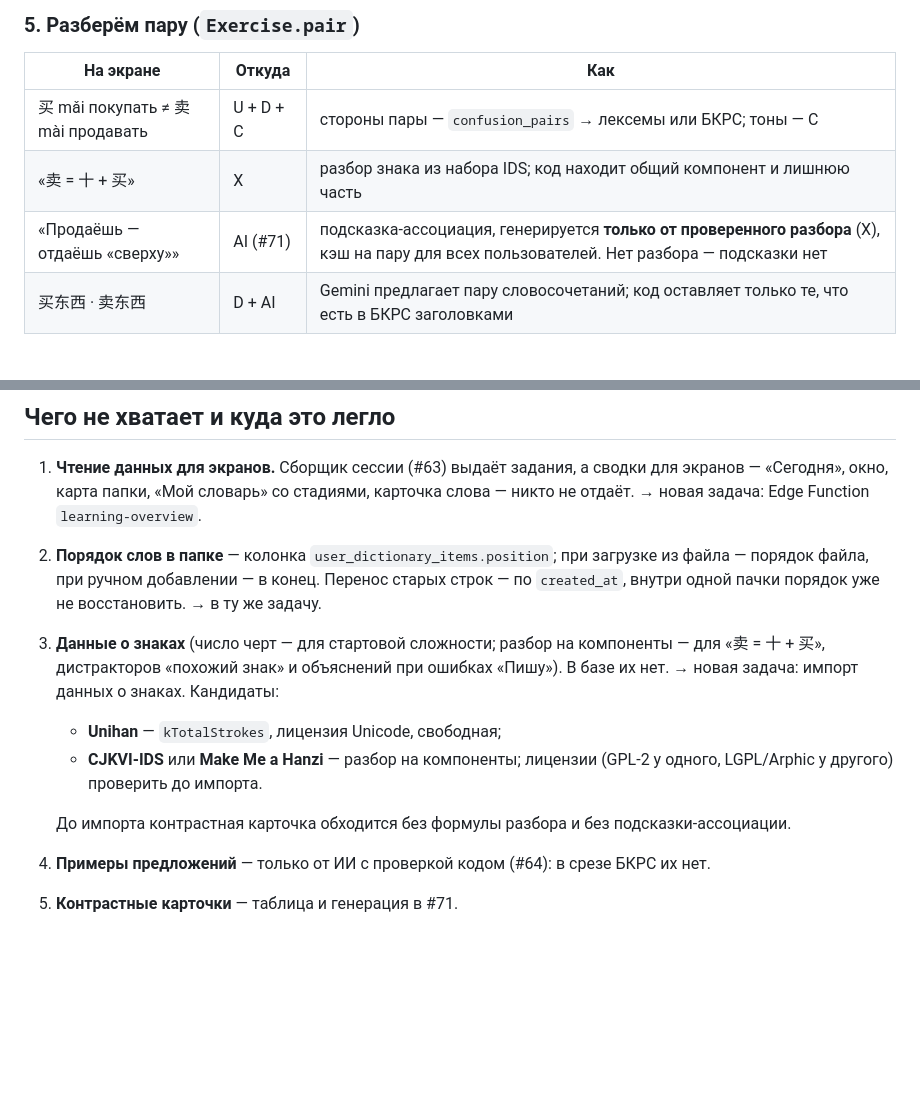
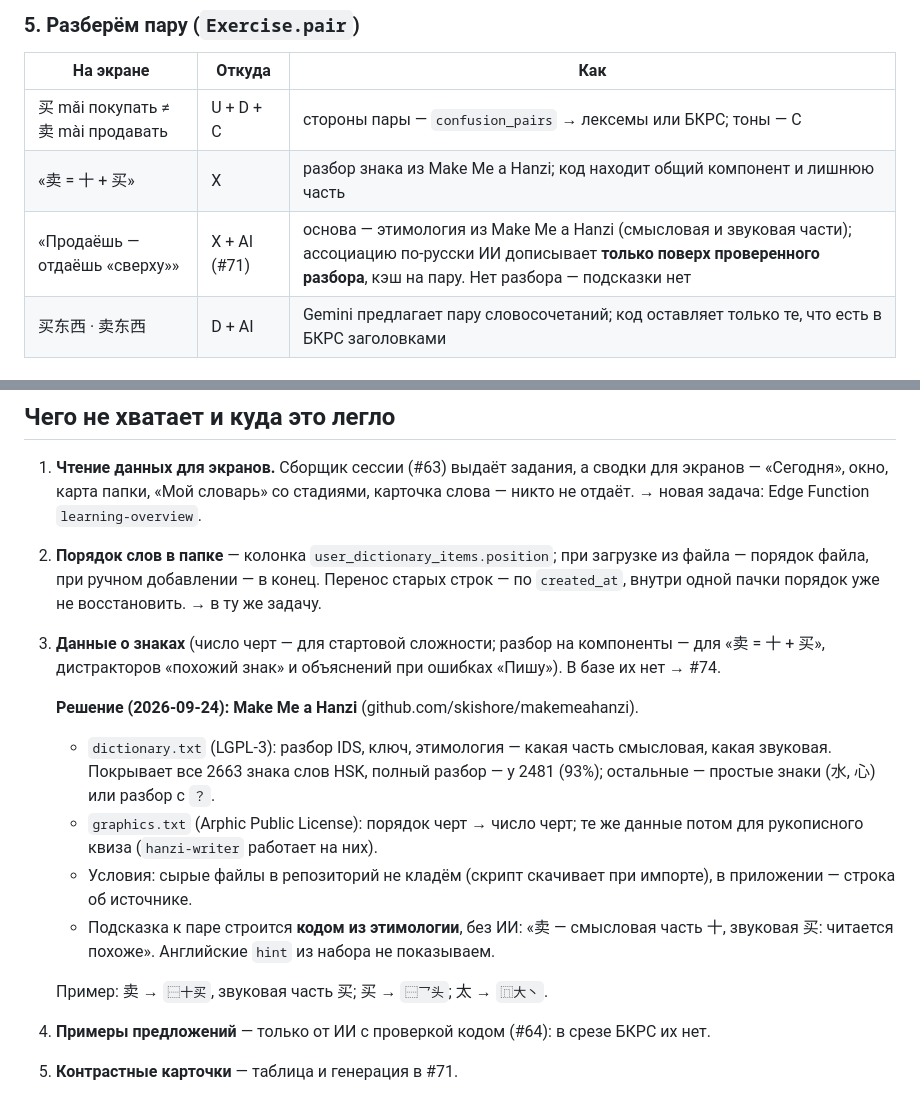
Before and after one commit to kononkoyana-1/yuny, a Markdown page: docs/learning/data-sources.md, 2 parts joined by grey strips. Rendered like a GitHub page; blank space fills up the shorter version.

Commit message:
Character data: use Make Me a Hanzi (#74)
dictionary.txt (LGPL-3) gives IDS decomposition, radical and which part
carries meaning or sound; it covers all 2663 characters of HSK words,
2481 with a full breakdown. graphics.txt (Arphic Public License) gives
stroke order, hence stroke counts, and later the handwriting quiz. Raw
files stay out of the repo; the app credits the source.

Co-Authored-By: Claude Opus 5.5 <noreply@anthropic.com>
Claude-Session: https://claude.ai/code/session_01XzLkXdt4cVtKBQtv5AYQSQ

```diff
--- a/docs/learning/data-sources.md
+++ b/docs/learning/data-sources.md
@@ -69,8 +69,8 @@
 | На экране | Откуда | Как |
 | --- | --- | --- |
 | 买 mǎi покупать ≠ 卖 mài продавать | U + D + C | стороны пары — `confusion_pairs` → лексемы или БКРС; тоны — C |
-| «卖 = 十 + 买» | X | разбор знака из набора IDS; код находит общий компонент и лишнюю часть |
-| «Продаёшь — отдаёшь «сверху»» | AI (#71) | подсказка-ассоциация, генерируется **только от проверенного разбора** (X), кэш на пару для всех пользователей. Нет разбора — подсказки нет |
+| «卖 = 十 + 买» | X | разбор знака из Make Me a Hanzi; код находит общий компонент и лишнюю часть |
+| «Продаёшь — отдаёшь «сверху»» | X + AI (#71) | основа — этимология из Make Me a Hanzi (смысловая и звуковая части); ассоциацию по-русски ИИ дописывает **только поверх проверенного разбора**, кэш на пару. Нет разбора — подсказки нет |
 | 买东西 · 卖东西 | D + AI | Gemini предлагает пару словосочетаний; код оставляет только те, что есть в БКРС заголовками |
 
 ### 6. Итог дня (`DaySummary`)
@@ -107,11 +107,15 @@
 
 1. **Чтение данных для экранов.** Сборщик сессии (#63) выдаёт задания, а сводки для экранов — «Сегодня», окно, карта папки, «Мой словарь» со стадиями, карточка слова — никто не отдаёт. → новая задача: Edge Function `learning-overview`.
 2. **Порядок слов в папке** — колонка `user_dictionary_items.position`; при загрузке из файла — порядок файла, при ручном добавлении — в конец. Перенос старых строк — по `created_at`, внутри одной пачки порядок уже не восстановить. → в ту же задачу.
-3. **Данные о знаках** (число черт — для стартовой сложности; разбор на компоненты — для «卖 = 十 + 买», дистракторов «похожий знак» и объяснений при ошибках «Пишу»). В базе их нет. → новая задача: импорт данных о знаках. Кандидаты:
-   - **Unihan** — `kTotalStrokes`, лицензия Unicode, свободная;
-   - **CJKVI-IDS** или **Make Me a Hanzi** — разбор на компоненты; лицензии (GPL-2 у одного, LGPL/Arphic у другого) проверить до импорта.
+3. **Данные о знаках** (число черт — для стартовой сложности; разбор на компоненты — для «卖 = 十 + 买», дистракторов «похожий знак» и объяснений при ошибках «Пишу»). В базе их нет → #74.
 
-   До импорта контрастная карточка обходится без формулы разбора и без подсказки-ассоциации.
+   **Решение (2026-09-24): Make Me a Hanzi** (github.com/skishore/makemeahanzi).
+   - `dictionary.txt` (LGPL-3): разбор IDS, ключ, этимология — какая часть смысловая, какая звуковая. Покрывает все 2663 знака слов HSK, полный разбор — у 2481 (93%); остальные — простые знаки (水, 心) или разбор с `？`.
+   - `graphics.txt` (Arphic Public License): порядок черт → число черт; те же данные потом для рукописного квиза (`hanzi-writer` работает на них).
+   - Условия: сырые файлы в репозиторий не кладём (скрипт скачивает при импорте), в приложении — строка об источнике.
+   - Подсказка к паре строится **кодом из этимологии**, без ИИ: «卖 — смысловая часть 十, звуковая 买: читается похоже». Английские `hint` из набора не показываем.
+
+   Пример: 卖 → `⿱十买`, звуковая часть 买; 买 → `⿱乛头`; 太 → `⿵大丶`.
 4. **Примеры предложений** — только от ИИ с проверкой кодом (#64): в срезе БКРС их нет.
 5. **Контрастные карточки** — таблица и генерация в #71.
 6. **Подпись тона и озвучка для скринридера** — чистый код на сервере, вместе с #61/#63.
```
